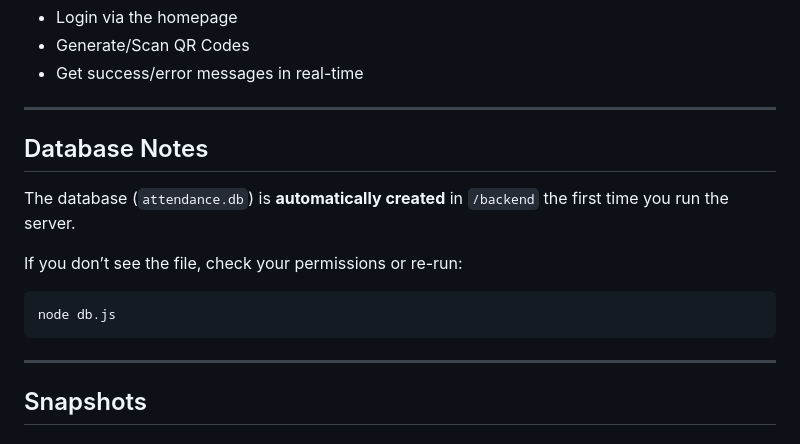
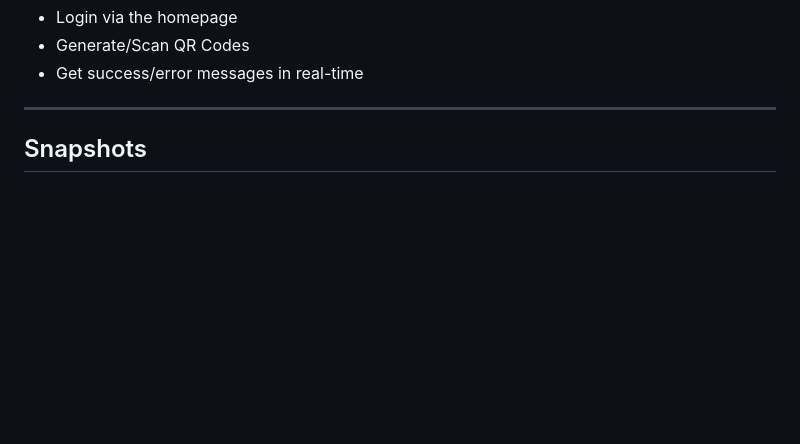
Before and after one commit to Malak-ul-Maut/qr-attendance, a Markdown page: README.md, the part around the change. GitHub-like rendering; blank space fills up the shorter version.

Commit message:
Delete database notes from README
Removed database notes section from README.

````diff
--- a/README.md
+++ b/README.md
@@ -74,18 +74,6 @@ You should be able to:
 
 
 ---
-
-## Database Notes
-
-The database (`attendance.db`) is **automatically created** in `/backend` the first time you run the server.
-
-If you don’t see the file, check your permissions or re-run:
-
-```bash
-node db.js
-```
-
----
 ## Snapshots
 
 ### 1) Homepage
````
